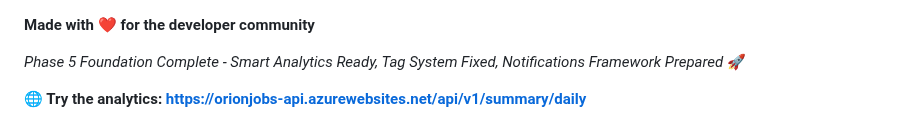
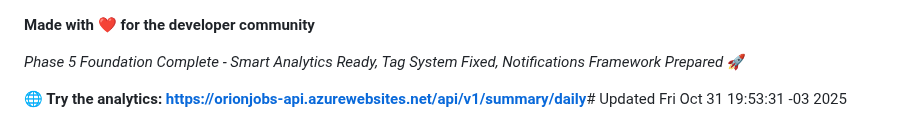
Before and after one commit to GuiDev-01/orion-jobs-ai, a Markdown page: README.md, the part around the change. Rendered like a GitHub page.

```diff
--- a/README.md
+++ b/README.md
@@ -315,4 +315,4 @@ If you find OrionJobs AI useful, please ⭐ star the repository to show your sup
 
 *Phase 5 Foundation Complete - Smart Analytics Ready, Tag System Fixed, Notifications Framework Prepared* 🚀
 
-**🌐 Try the analytics: [https://orionjobs-api.azurewebsites.net/api/v1/summary/daily](https://orionjobs-api.azurewebsites.net/api/v1/summary/daily)**
+**🌐 Try the analytics: [https://orionjobs-api.azurewebsites.net/api/v1/summary/daily](https://orionjobs-api.azurewebsites.net/api/v1/summary/daily)**# Updated Fri Oct 31 19:53:31 -03 2025
```
